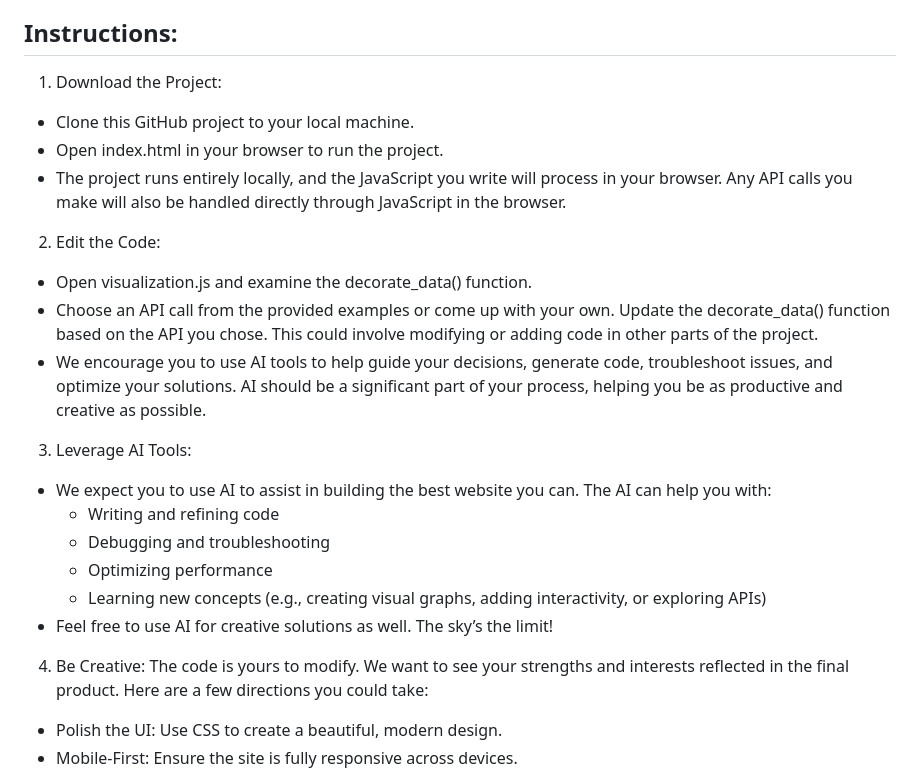
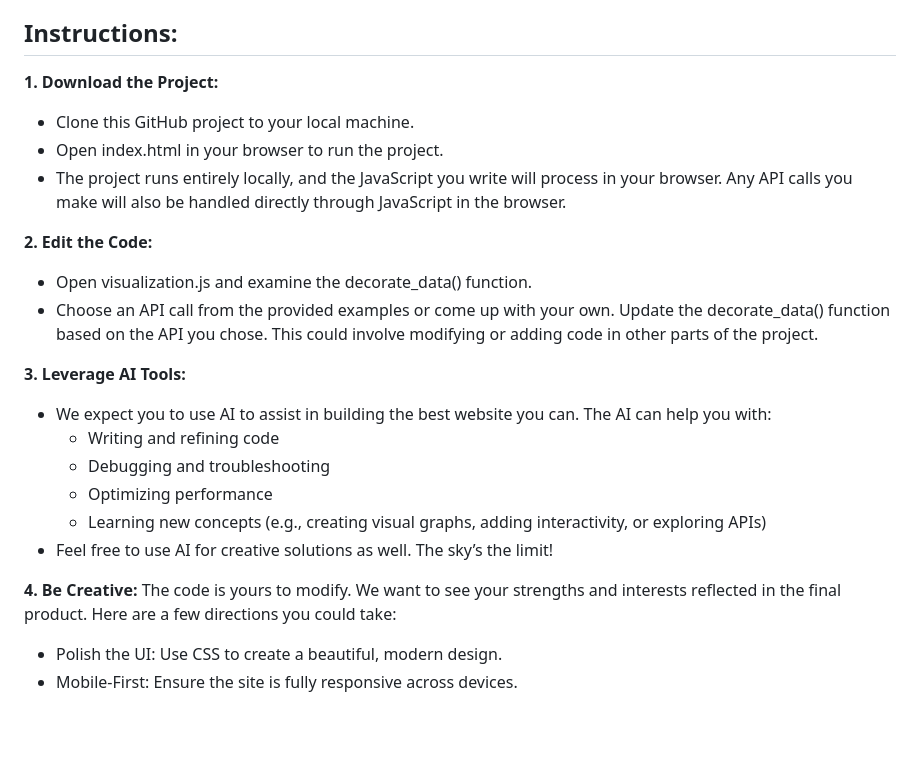
Before and after one commit to rhit-jinrc/myhelo_assessment, a Markdown page: readme.md, the part around the change. Rendered like a GitHub page; blank space fills up the shorter version.

```diff
--- a/readme.md
+++ b/readme.md
@@ -2,17 +2,16 @@
 Welcome! For this exercise, you'll be working with an existing codebase to demonstrate your skills and creativity. This year, we're emphasizing the use of AI tools to help you achieve the best possible output in the shortest amount of time. We encourage you to use AI coding assistants like ChatGPT, Claude, Gemini, or others to assist you throughout this task. The goal is not just to complete the task but to see how effectively you can leverage AI to improve your process, learn new things, and enhance your final output.
 
 ## Instructions:
-1. Download the Project:
+**1. Download the Project:**
 - Clone this GitHub project to your local machine.
 - Open index.html in your browser to run the project.
 - The project runs entirely locally, and the JavaScript you write will process in your browser. Any API calls you make will also be handled directly through JavaScript in the browser.
 
-2. Edit the Code:
+**2. Edit the Code:**
 - Open visualization.js and examine the decorate_data() function.
 - Choose an API call from the provided examples or come up with your own. Update the decorate_data() function based on the API you chose. This could involve modifying or adding code in other parts of the project.
-- We encourage you to use AI tools to help guide your decisions, generate code, troubleshoot issues, and optimize your solutions. AI should be a significant part of your process, helping you be as productive and creative as possible.
 
-3. Leverage AI Tools:
+**3. Leverage AI Tools:**
 - We expect you to use AI to assist in building the best website you can. The AI can help you with:
   - Writing and refining code
   - Debugging and troubleshooting
@@ -20,7 +19,7 @@ Welcome! For this exercise, you'll be working with an existing codebase to demon
   - Learning new concepts (e.g., creating visual graphs, adding interactivity, or exploring APIs)
 - Feel free to use AI for creative solutions as well. The sky’s the limit!
 
-4. Be Creative:
+**4. Be Creative:**
 The code is yours to modify. We want to see your strengths and interests reflected in the final product. Here are a few directions you could take:
 - Polish the UI: Use CSS to create a beautiful, modern design.
 - Mobile-First: Ensure the site is fully responsive across devices.
```
